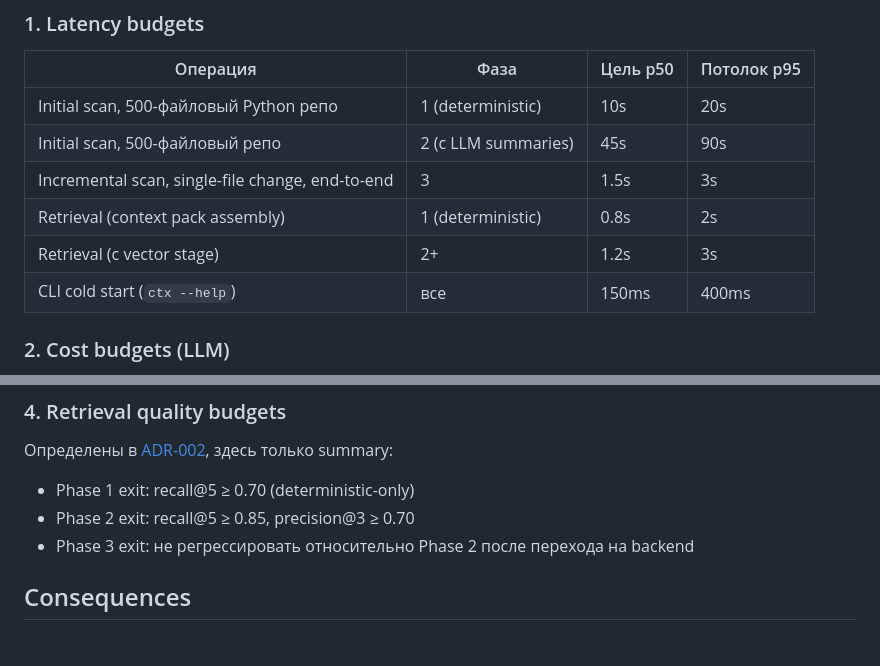
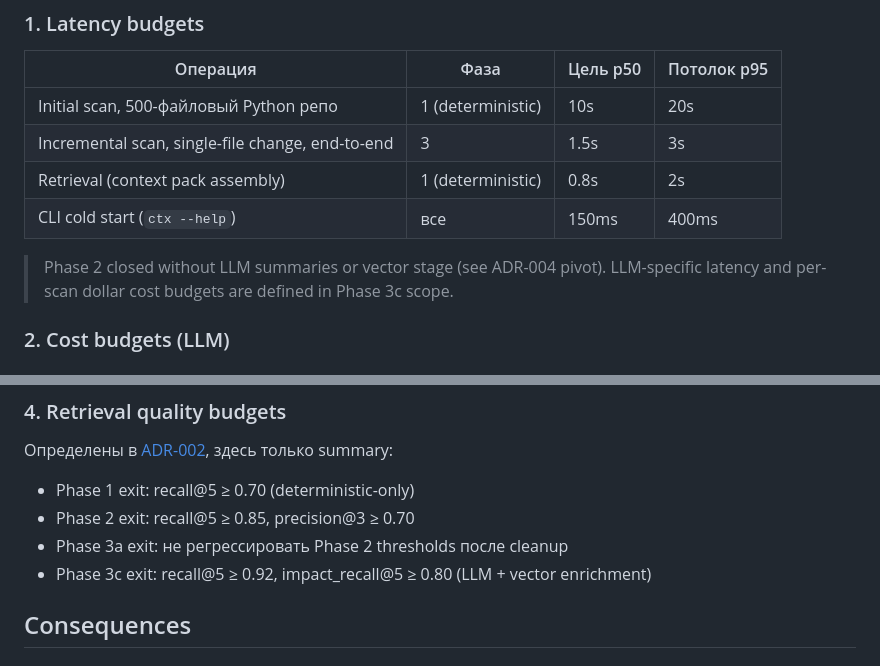
Before and after one commit to lukinvit/LV_DCP, a Markdown page: docs/adr/001-budgets.md, 2 parts joined by grey strips. GitHub-like rendering.

Commit message:
docs(phase-3a): remove stale LLM/vector rows from ADR-001, update Phase 3 exit criteria (I5)

```diff
--- a/docs/adr/001-budgets.md
+++ b/docs/adr/001-budgets.md
@@ -17,11 +17,13 @@
 | Операция | Фаза | Цель p50 | Потолок p95 |
 |---|---|---|---|
 | Initial scan, 500-файловый Python репо | 1 (deterministic) | 10s | 20s |
-| Initial scan, 500-файловый репо | 2 (с LLM summaries) | 45s | 90s |
 | Incremental scan, single-file change, end-to-end | 3 | 1.5s | 3s |
 | Retrieval (context pack assembly) | 1 (deterministic) | 0.8s | 2s |
-| Retrieval (с vector stage) | 2+ | 1.2s | 3s |
 | CLI cold start (`ctx --help`) | все | 150ms | 400ms |
+
+> Phase 2 closed without LLM summaries or vector stage (see ADR-004 pivot).
+> LLM-specific latency and per-scan dollar cost budgets are defined in
+> Phase 3c scope.
 
 ### 2. Cost budgets (LLM)
 
@@ -56,7 +58,8 @@
 
 - Phase 1 exit: recall@5 ≥ 0.70 (deterministic-only)
 - Phase 2 exit: recall@5 ≥ 0.85, precision@3 ≥ 0.70
-- Phase 3 exit: не регрессировать относительно Phase 2 после перехода на backend
+- Phase 3a exit: не регрессировать Phase 2 thresholds после cleanup
+- Phase 3c exit: recall@5 ≥ 0.92, impact_recall@5 ≥ 0.80 (LLM + vector enrichment)
 
 ## Consequences
 
```
